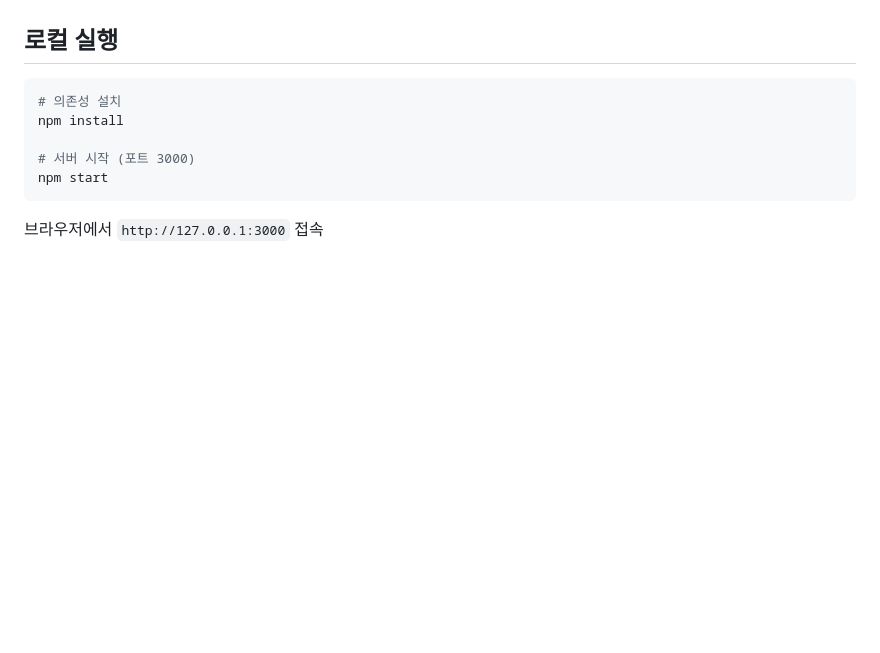
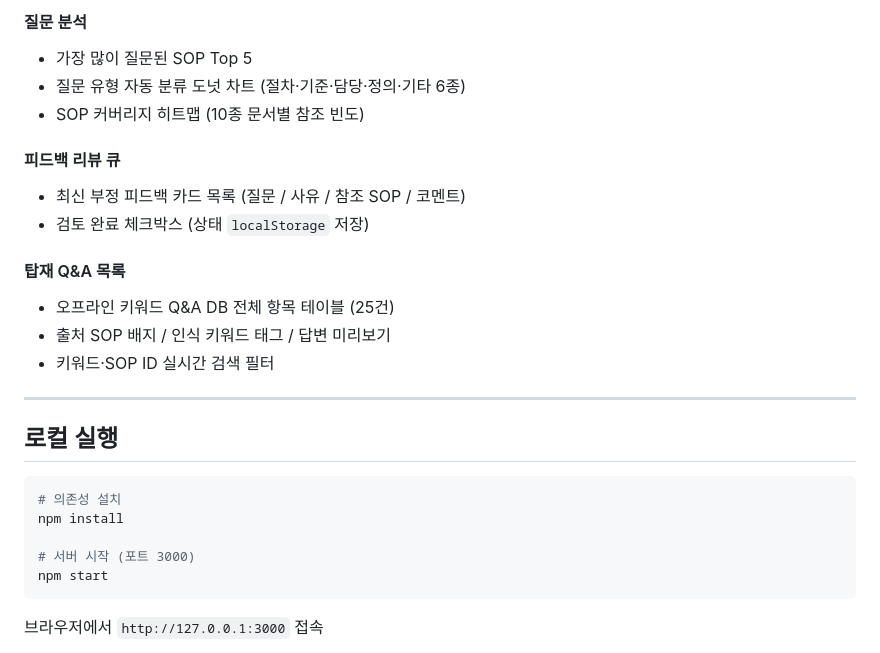
Before and after one commit to jhr122333/ax-checklist, a Markdown page: sop-qa/README.md, the part around one of its changes. GitHub-like rendering; blank space fills up the shorter version.

```diff
--- a/sop-qa/README.md
+++ b/sop-qa/README.md
@@ -59,3 +73,18 @@
+#### 질문 분석
+- 가장 많이 질문된 SOP Top 5
+- 질문 유형 자동 분류 도넛 차트 (절차·기준·담당·정의·기타 6종)
+- SOP 커버리지 히트맵 (10종 문서별 참조 빈도)
+
+#### 피드백 리뷰 큐
+- 최신 부정 피드백 카드 목록 (질문 / 사유 / 참조 SOP / 코멘트)
+- 검토 완료 체크박스 (상태 `localStorage` 저장)
+
+#### 탑재 Q&A 목록
+- 오프라인 키워드 Q&A DB 전체 항목 테이블 (25건)
+- 출처 SOP 배지 / 인식 키워드 태그 / 답변 미리보기
+- 키워드·SOP ID 실시간 검색 필터
+
+---
 
 ## 로컬 실행
 
```
Also changed, not shown: other parts of sop-qa/README.md (+82 -60 lines).
